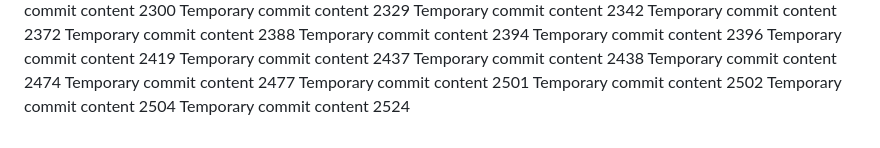
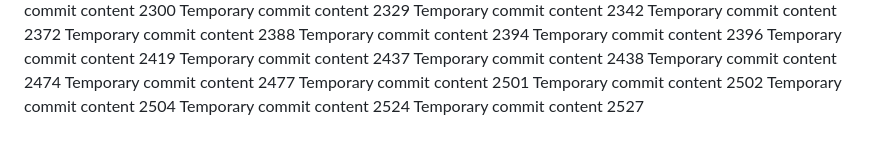
Before and after one commit to andreolf/upgraded-dollop, a Markdown page: report.md, the part around the change. GitHub-like rendering.

```diff
--- a/report.md
+++ b/report.md
@@ -210,3 +210,4 @@ Temporary commit content 2501
 Temporary commit content 2502
 Temporary commit content 2504
 Temporary commit content 2524
+Temporary commit content 2527
```
